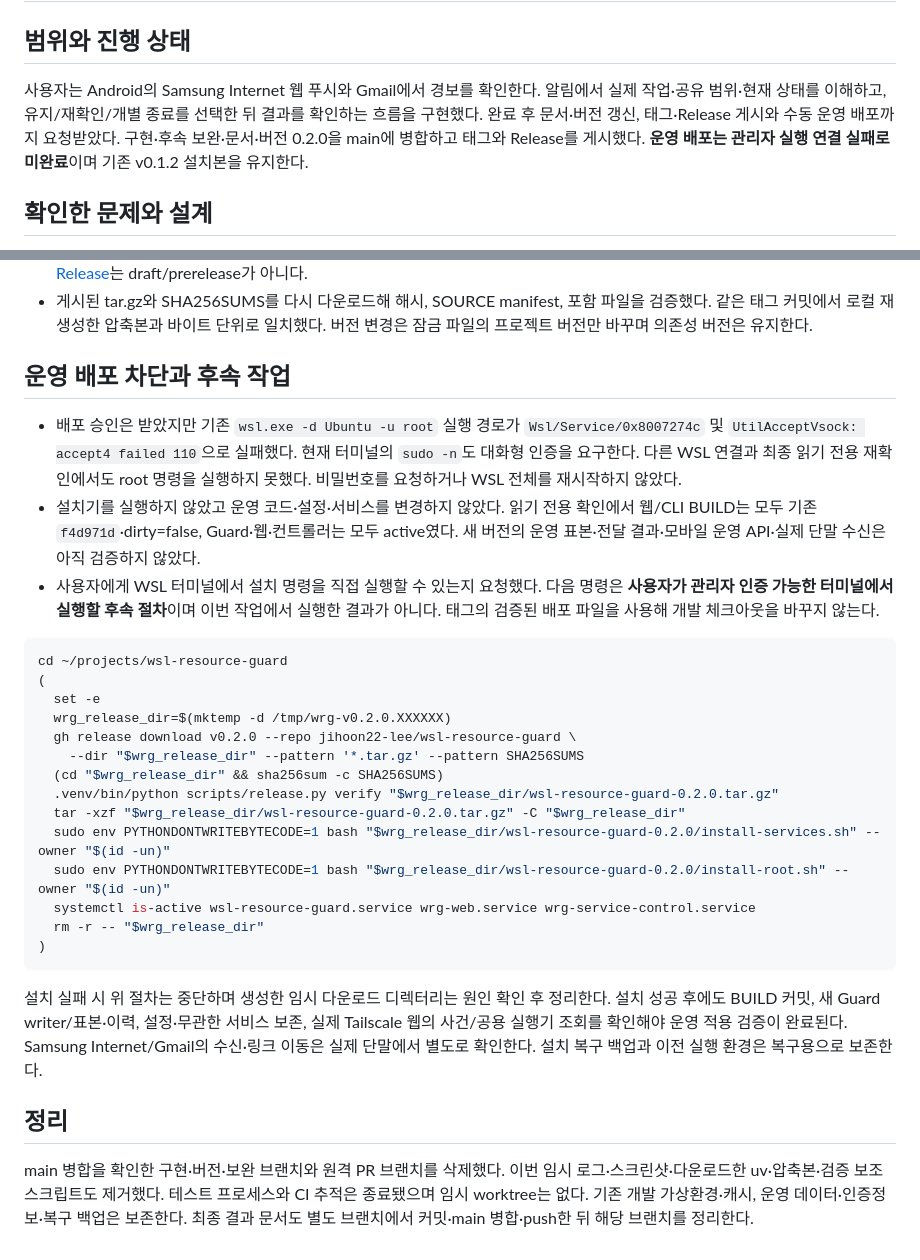
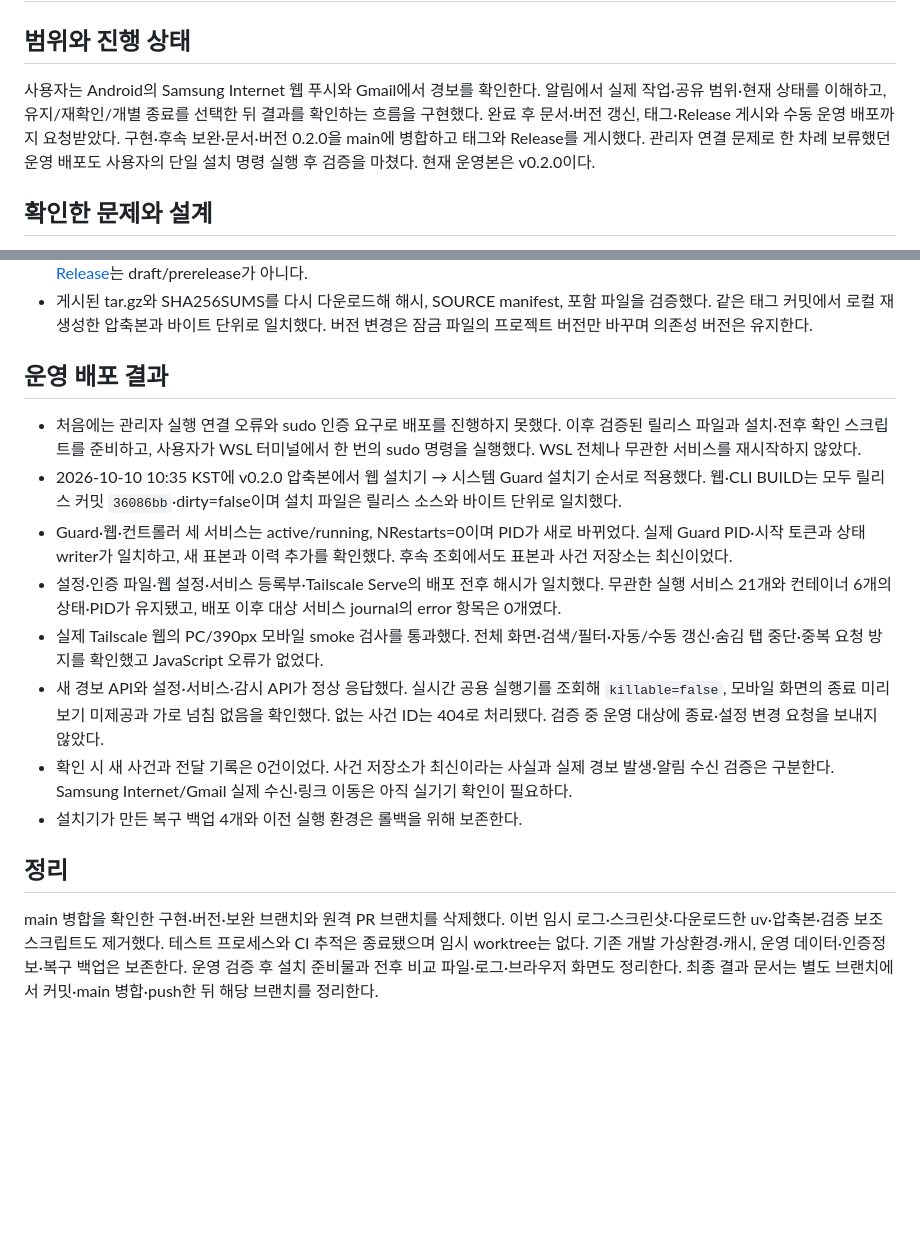
Before and after one commit to jihoon22-lee/wsl-resource-guard, a Markdown page: workthrough/2026-10-10-actionable-alerts.md, 2 parts joined by grey strips. Rendered like a GitHub page; blank space fills up the shorter version.

Commit message:
docs: Confirm verified 0.2.0 production deployment

````diff
--- a/workthrough/2026-10-10-actionable-alerts.md
+++ b/workthrough/2026-10-10-actionable-alerts.md
@@ -2,7 +2,7 @@
 
 ## 범위와 진행 상태
 
-사용자는 Android의 Samsung Internet 웹 푸시와 Gmail에서 경보를 확인한다. 알림에서 실제 작업·공유 범위·현재 상태를 이해하고, 유지/재확인/개별 종료를 선택한 뒤 결과를 확인하는 흐름을 구현했다. 완료 후 문서·버전 갱신, 태그·Release 게시와 수동 운영 배포까지 요청받았다. 구현·후속 보완·문서·버전 0.2.0을 main에 병합하고 태그와 Release를 게시했다. **운영 배포는 관리자 실행 연결 실패로 미완료**이며 기존 v0.1.2 설치본을 유지한다.
+사용자는 Android의 Samsung Internet 웹 푸시와 Gmail에서 경보를 확인한다. 알림에서 실제 작업·공유 범위·현재 상태를 이해하고, 유지/재확인/개별 종료를 선택한 뒤 결과를 확인하는 흐름을 구현했다. 완료 후 문서·버전 갱신, 태그·Release 게시와 수동 운영 배포까지 요청받았다. 구현·후속 보완·문서·버전 0.2.0을 main에 병합하고 태그와 Release를 게시했다. 관리자 연결 문제로 한 차례 보류했던 운영 배포도 사용자의 단일 설치 명령 실행 후 검증을 마쳤다. 현재 운영본은 v0.2.0이다.
 
 ## 확인한 문제와 설계
 
@@ -38,31 +38,17 @@
 - [Release CI 37963913772](https://github.com/jihoon22-lee/wsl-resource-guard/actions/runs/37963913772)의 전체 검사·두 언어 보안 분석·보안 결과 gate·패키징·게시 15개 job 모두 success다. [v0.2.0 Release](https://github.com/jihoon22-lee/wsl-resource-guard/releases/tag/v0.2.0)는 draft/prerelease가 아니다.
 - 게시된 tar.gz와 SHA256SUMS를 다시 다운로드해 해시, SOURCE manifest, 포함 파일을 검증했다. 같은 태그 커밋에서 로컬 재생성한 압축본과 바이트 단위로 일치했다. 버전 변경은 잠금 파일의 프로젝트 버전만 바꾸며 의존성 버전은 유지한다.
 
-## 운영 배포 차단과 후속 작업
+## 운영 배포 결과
 
-- 배포 승인은 받았지만 기존 `wsl.exe -d Ubuntu -u root` 실행 경로가 `Wsl/Service/0x8007274c` 및 `UtilAcceptVsock: accept4 failed 110`으로 실패했다. 현재 터미널의 `sudo -n`도 대화형 인증을 요구한다. 다른 WSL 연결과 최종 읽기 전용 재확인에서도 root 명령을 실행하지 못했다. 비밀번호를 요청하거나 WSL 전체를 재시작하지 않았다.
-- 설치기를 실행하지 않았고 운영 코드·설정·서비스를 변경하지 않았다. 읽기 전용 확인에서 웹/CLI BUILD는 모두 기존 `f4d971d`·dirty=false, Guard·웹·컨트롤러는 모두 active였다. 새 버전의 운영 표본·전달 결과·모바일 운영 API·실제 단말 수신은 아직 검증하지 않았다.
-- 사용자에게 WSL 터미널에서 설치 명령을 직접 실행할 수 있는지 요청했다. 다음 명령은 **사용자가 관리자 인증 가능한 터미널에서 실행할 후속 절차**이며 이번 작업에서 실행한 결과가 아니다. 태그의 검증된 배포 파일을 사용해 개발 체크아웃을 바꾸지 않는다.
-
-```bash
-cd ~/projects/wsl-resource-guard
-(
-  set -e
-  wrg_release_dir=$(mktemp -d /tmp/wrg-v0.2.0.XXXXXX)
-  gh release download v0.2.0 --repo jihoon22-lee/wsl-resource-guard \
-    --dir "$wrg_release_dir" --pattern '*.tar.gz' --pattern SHA256SUMS
-  (cd "$wrg_release_dir" && sha256sum -c SHA256SUMS)
-  .venv/bin/python scripts/release.py verify "$wrg_release_dir/wsl-resource-guard-0.2.0.tar.gz"
-  tar -xzf "$wrg_release_dir/wsl-resource-guard-0.2.0.tar.gz" -C "$wrg_release_dir"
-  sudo env PYTHONDONTWRITEBYTECODE=1 bash "$wrg_release_dir/wsl-resource-guard-0.2.0/install-services.sh" --owner "$(id -un)"
-  sudo env PYTHONDONTWRITEBYTECODE=1 bash "$wrg_release_dir/wsl-resource-guard-0.2.0/install-root.sh" --owner "$(id -un)"
-  systemctl is-active wsl-resource-guard.service wrg-web.service wrg-service-control.service
-  rm -r -- "$wrg_release_dir"
-)
-```
-
-설치 실패 시 위 절차는 중단하며 생성한 임시 다운로드 디렉터리는 원인 확인 후 정리한다. 설치 성공 후에도 BUILD 커밋, 새 Guard writer/표본·이력, 설정·무관한 서비스 보존, 실제 Tailscale 웹의 사건/공용 실행기 조회를 확인해야 운영 적용 검증이 완료된다. Samsung Internet/Gmail의 수신·링크 이동은 실제 단말에서 별도로 확인한다. 설치 복구 백업과 이전 실행 환경은 복구용으로 보존한다.
+- 처음에는 관리자 실행 연결 오류와 sudo 인증 요구로 배포를 진행하지 못했다. 이후 검증된 릴리스 파일과 설치·전후 확인 스크립트를 준비하고, 사용자가 WSL 터미널에서 한 번의 sudo 명령을 실행했다. WSL 전체나 무관한 서비스를 재시작하지 않았다.
+- 2026-10-10 10:35 KST에 v0.2.0 압축본에서 웹 설치기 → 시스템 Guard 설치기 순서로 적용했다. 웹·CLI BUILD는 모두 릴리스 커밋 `36086bb`·dirty=false이며 설치 파일은 릴리스 소스와 바이트 단위로 일치했다.
+- Guard·웹·컨트롤러 세 서비스는 active/running, NRestarts=0이며 PID가 새로 바뀌었다. 실제 Guard PID·시작 토큰과 상태 writer가 일치하고, 새 표본과 이력 추가를 확인했다. 후속 조회에서도 표본과 사건 저장소는 최신이었다.
+- 설정·인증 파일·웹 설정·서비스 등록부·Tailscale Serve의 배포 전후 해시가 일치했다. 무관한 실행 서비스 21개와 컨테이너 6개의 상태·PID가 유지됐고, 배포 이후 대상 서비스 journal의 error 항목은 0개였다.
+- 실제 Tailscale 웹의 PC/390px 모바일 smoke 검사를 통과했다. 전체 화면·검색/필터·자동/수동 갱신·숨김 탭 중단·중복 요청 방지를 확인했고 JavaScript 오류가 없었다.
+- 새 경보 API와 설정·서비스·감시 API가 정상 응답했다. 실시간 공용 실행기를 조회해 `killable=false`, 모바일 화면의 종료 미리보기 미제공과 가로 넘침 없음을 확인했다. 없는 사건 ID는 404로 처리됐다. 검증 중 운영 대상에 종료·설정 변경 요청을 보내지 않았다.
+- 확인 시 새 사건과 전달 기록은 0건이었다. 사건 저장소가 최신이라는 사실과 실제 경보 발생·알림 수신 검증은 구분한다. Samsung Internet/Gmail 실제 수신·링크 이동은 아직 실기기 확인이 필요하다.
+- 설치기가 만든 복구 백업 4개와 이전 실행 환경은 롤백을 위해 보존한다.
 
 ## 정리
 
-main 병합을 확인한 구현·버전·보완 브랜치와 원격 PR 브랜치를 삭제했다. 이번 임시 로그·스크린샷·다운로드한 uv·압축본·검증 보조 스크립트도 제거했다. 테스트 프로세스와 CI 추적은 종료됐으며 임시 worktree는 없다. 기존 개발 가상환경·캐시, 운영 데이터·인증정보·복구 백업은 보존한다. 최종 결과 문서도 별도 브랜치에서 커밋·main 병합·push한 뒤 해당 브랜치를 정리한다.
+main 병합을 확인한 구현·버전·보완 브랜치와 원격 PR 브랜치를 삭제했다. 이번 임시 로그·스크린샷·다운로드한 uv·압축본·검증 보조 스크립트도 제거했다. 테스트 프로세스와 CI 추적은 종료됐으며 임시 worktree는 없다. 기존 개발 가상환경·캐시, 운영 데이터·인증정보·복구 백업은 보존한다. 운영 검증 후 설치 준비물과 전후 비교 파일·로그·브라우저 화면도 정리한다. 최종 결과 문서는 별도 브랜치에서 커밋·main 병합·push한 뒤 해당 브랜치를 정리한다.
````
Also changed, not shown: README.md (+1 -1 lines).
